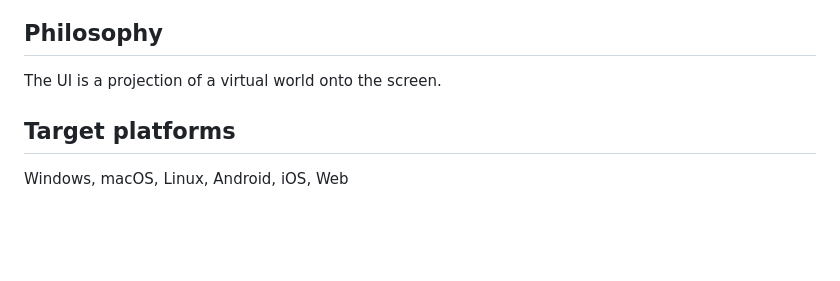
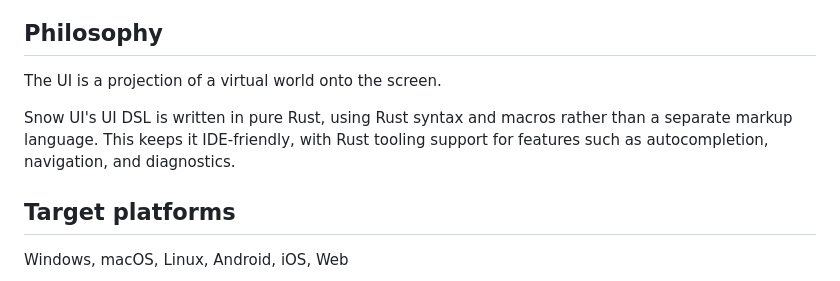
Before and after one commit to snow-ui-rs/snow-ui, a Markdown page: README.md, the part around the change. Rendered like a GitHub page; blank space fills up the shorter version.

Commit message:
docs: enhance README with additional details about Snow UI's DSL and IDE support

```diff
--- a/README.md
+++ b/README.md
@@ -26,6 +26,8 @@ https://github.com/user-attachments/assets/0fdb5bc8-b2de-40e8-bf66-45d266b9a9ee
 ## Philosophy
 
 The UI is a projection of a virtual world onto the screen.
+
+Snow UI's UI DSL is written in pure Rust, using Rust syntax and macros rather than a separate markup language. This keeps it IDE-friendly, with Rust tooling support for features such as autocompletion, navigation, and diagnostics.
 
 ## Target platforms
 
```
